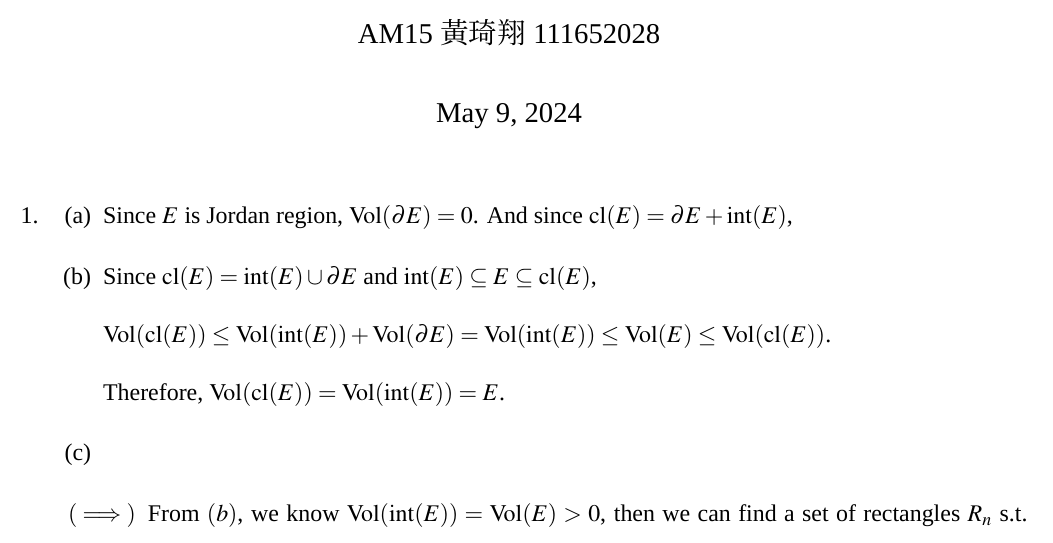
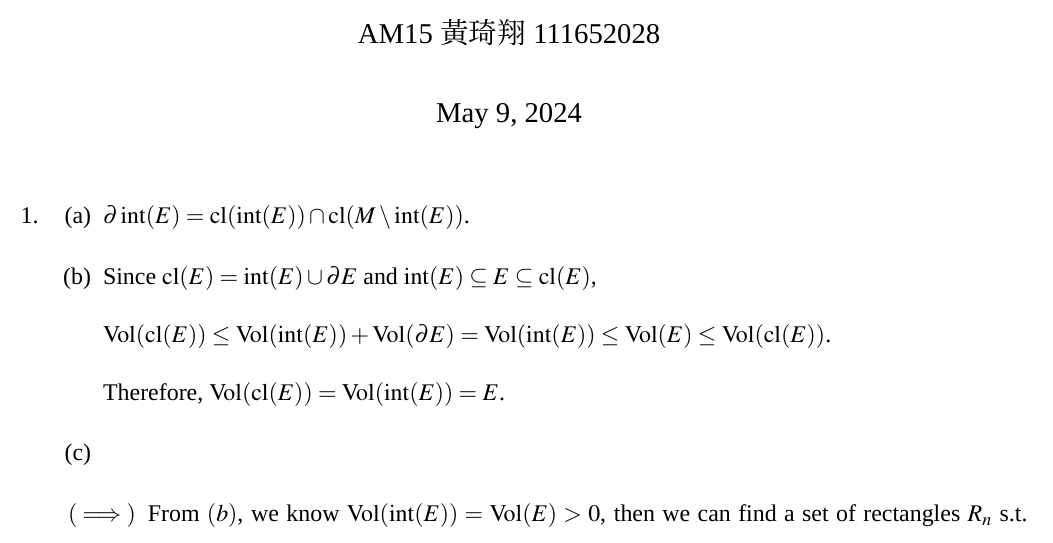
Before and after one commit to qixsc/HW-of-Intro-of-Analysis-II-, a LaTeX problem sheet (HW12/HW12.tex): part of page 1 of 2, cut so that both start at the same text. Compiled offline with XeLaTeX; a missing font is replaced by an installed copy or a similar font.

Commit message:
May 9, 2024, 8:35 PM

```diff
--- a/HW12/HW12.tex
+++ b/HW12/HW12.tex
@@ -40,8 +40,7 @@
 \maketitle
 \begin{enumerate}
     \item \begin{enumerate}
-        \item Since $E$ is Jordan region, $\volume(\boundary E) = 0$.
-        And since $\closure(E) = \boundary E + \interior(E)$,
+        \item $\boundary \interior(E) = \closure(\interior(E)) \cap \closure(M\setminus \interior(E))$.
 
         \item Since $\closure(E) = \interior(E) \cup \boundary E$ and $\interior(E)\subseteq E \subseteq \closure(E)$,
 
```
Also changed, not shown: HW12/HW12.pdf.
